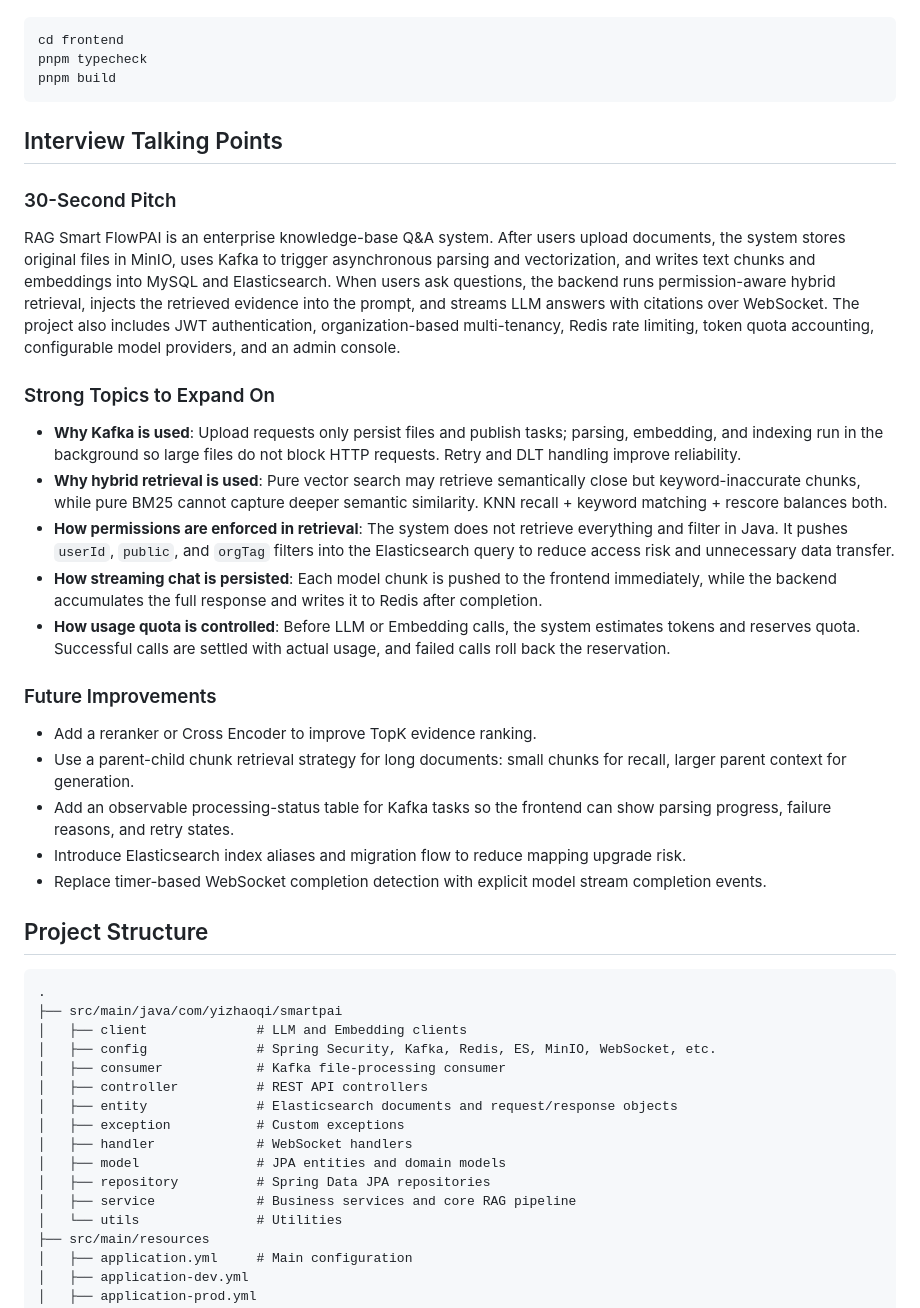
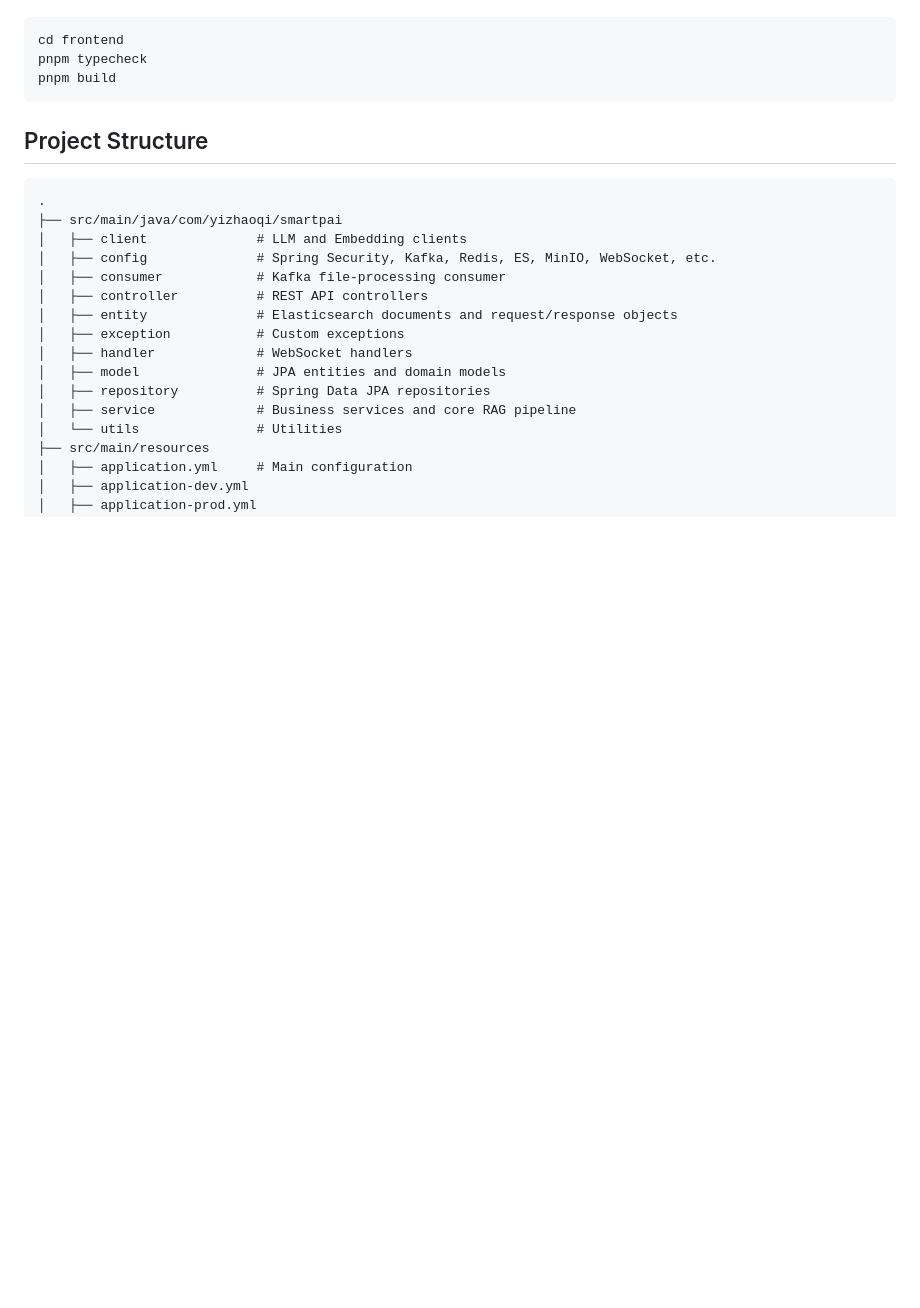
Before and after one commit to Rishi-Mishima/RAG-smart-flowpai, a Markdown page: README.md, the part around the change. Rendered like a GitHub page; blank space fills up the shorter version.

Commit message:
Remove talking points and future improvements
Removed talking points and future improvements sections from the README.

````diff
--- a/README.md
+++ b/README.md
@@ -293,27 +293,7 @@ pnpm typecheck
 pnpm build
 ```
 
-## Interview Talking Points
 
-### 30-Second Pitch
-
-RAG Smart FlowPAI is an enterprise knowledge-base Q&A system. After users upload documents, the system stores original files in MinIO, uses Kafka to trigger asynchronous parsing and vectorization, and writes text chunks and embeddings into MySQL and Elasticsearch. When users ask questions, the backend runs permission-aware hybrid retrieval, injects the retrieved evidence into the prompt, and streams LLM answers with citations over WebSocket. The project also includes JWT authentication, organization-based multi-tenancy, Redis rate limiting, token quota accounting, configurable model providers, and an admin console.
-
-### Strong Topics to Expand On
-
-- **Why Kafka is used**: Upload requests only persist files and publish tasks; parsing, embedding, and indexing run in the background so large files do not block HTTP requests. Retry and DLT handling improve reliability.
-- **Why hybrid retrieval is used**: Pure vector search may retrieve semantically close but keyword-inaccurate chunks, while pure BM25 cannot capture deeper semantic similarity. KNN recall + keyword matching + rescore balances both.
-- **How permissions are enforced in retrieval**: The system does not retrieve everything and filter in Java. It pushes `userId`, `public`, and `orgTag` filters into the Elasticsearch query to reduce access risk and unnecessary data transfer.
-- **How streaming chat is persisted**: Each model chunk is pushed to the frontend immediately, while the backend accumulates the full response and writes it to Redis after completion.
-- **How usage quota is controlled**: Before LLM or Embedding calls, the system estimates tokens and reserves quota. Successful calls are settled with actual usage, and failed calls roll back the reservation.
-
-### Future Improvements
-
-- Add a reranker or Cross Encoder to improve TopK evidence ranking.
-- Use a parent-child chunk retrieval strategy for long documents: small chunks for recall, larger parent context for generation.
-- Add an observable processing-status table for Kafka tasks so the frontend can show parsing progress, failure reasons, and retry states.
-- Introduce Elasticsearch index aliases and migration flow to reduce mapping upgrade risk.
-- Replace timer-based WebSocket completion detection with explicit model stream completion events.
 
 ## Project Structure
 
````
